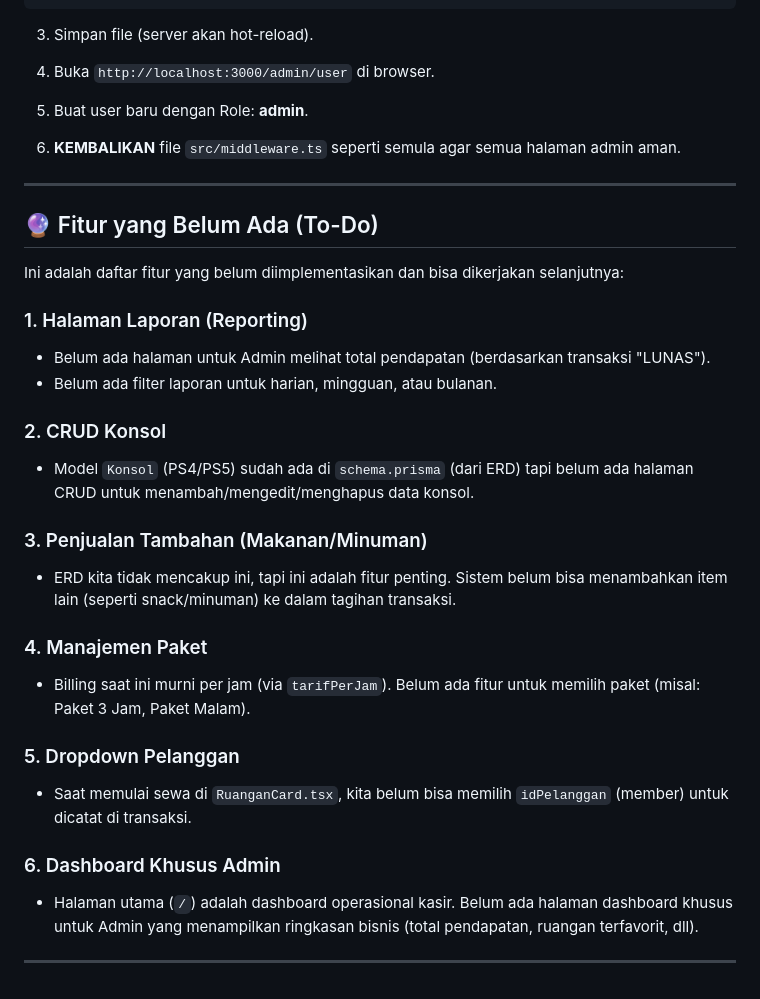
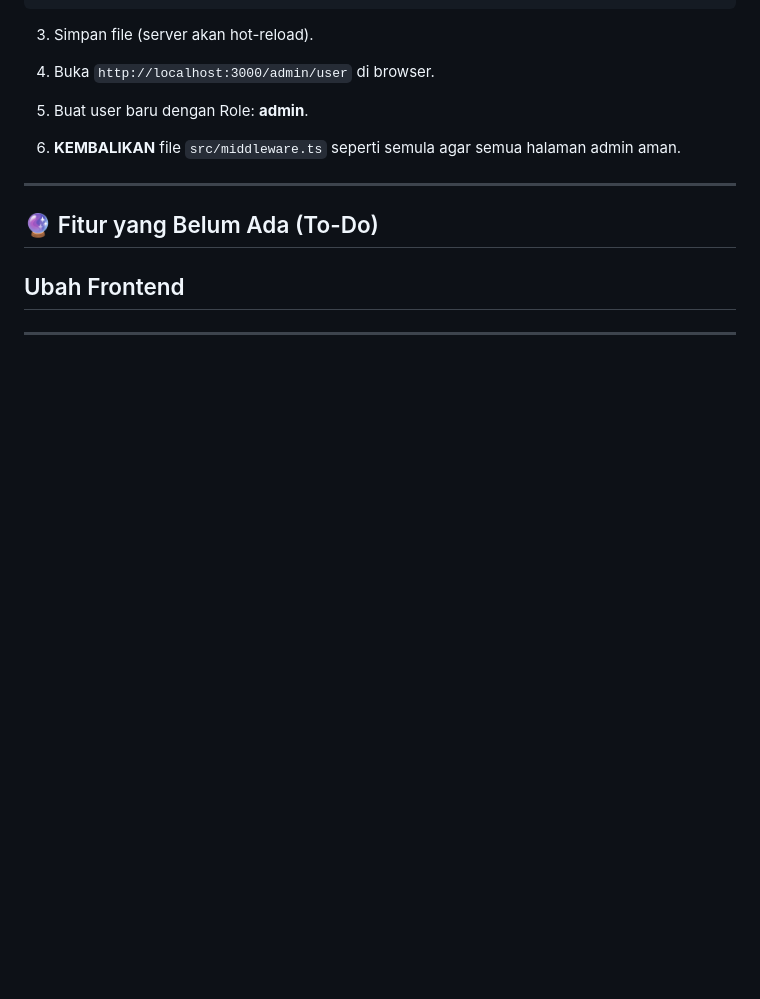
Before and after one commit to luciferslave666/rental-playstation, a Markdown page: README.md, the part around the change. Drawn GitHub-style; blank space fills up the shorter version.

```diff
--- a/README.md
+++ b/README.md
@@ -121,25 +121,6 @@ export const config = {
 
 ## 🔮 Fitur yang Belum Ada (To-Do)
 
-Ini adalah daftar fitur yang belum diimplementasikan dan bisa dikerjakan selanjutnya:
-
-### 1. Halaman Laporan (Reporting)
-- Belum ada halaman untuk Admin melihat total pendapatan (berdasarkan transaksi "LUNAS").
-- Belum ada filter laporan untuk harian, mingguan, atau bulanan.
-
-### 2. CRUD Konsol
-- Model `Konsol` (PS4/PS5) sudah ada di `schema.prisma` (dari ERD) tapi belum ada halaman CRUD untuk menambah/mengedit/menghapus data konsol.
-
-### 3. Penjualan Tambahan (Makanan/Minuman)
-- ERD kita tidak mencakup ini, tapi ini adalah fitur penting. Sistem belum bisa menambahkan item lain (seperti snack/minuman) ke dalam tagihan transaksi.
-
-### 4. Manajemen Paket
-- Billing saat ini murni per jam (via `tarifPerJam`). Belum ada fitur untuk memilih paket (misal: Paket 3 Jam, Paket Malam).
-
-### 5. Dropdown Pelanggan
-- Saat memulai sewa di `RuanganCard.tsx`, kita belum bisa memilih `idPelanggan` (member) untuk dicatat di transaksi.
-
-### 6. Dashboard Khusus Admin
-- Halaman utama (`/`) adalah dashboard operasional kasir. Belum ada halaman dashboard khusus untuk Admin yang menampilkan ringkasan bisnis (total pendapatan, ruangan terfavorit, dll).
+## Ubah Frontend
 
 ---
```
